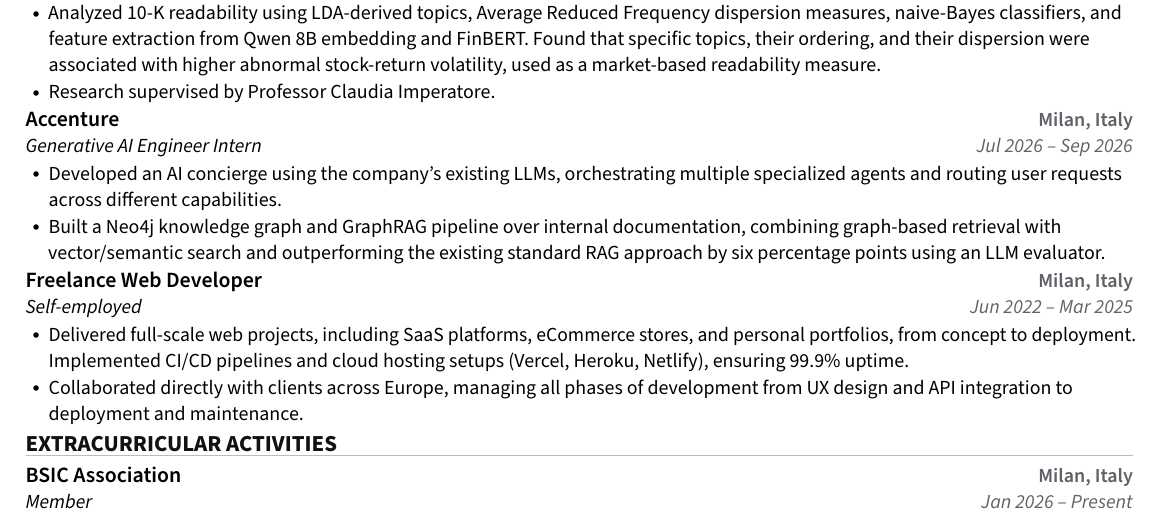
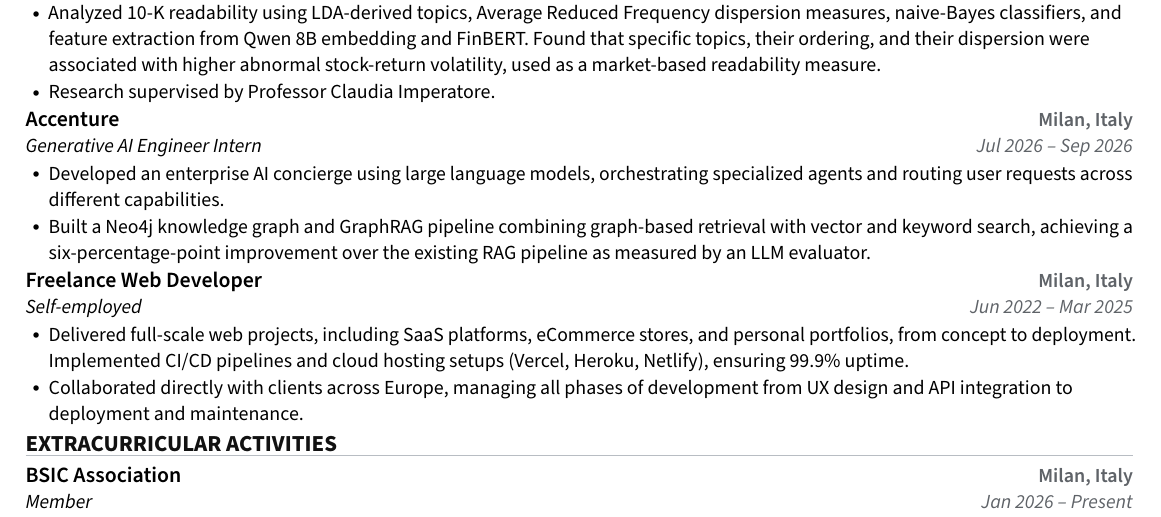
Before and after one commit to MoscatelliMarco/Portfolio-v2, a LaTeX CV (cv/cv.tex): part of the page, cut so that both start at the same text. Compiled offline with pdfLaTeX.

Commit message:
chore: cv and website more NDA safe

```diff
--- a/cv/cv.tex
+++ b/cv/cv.tex
@@ -160,8 +160,8 @@
         {Generative AI Engineer Intern}{Jul 2026 -- Sep 2026}
         \vspace{\subheadingContentSpacing}
         \resumeItemListStart
-            \resumeItem{Developed an AI concierge using the company's existing LLMs, orchestrating multiple specialized agents and routing user requests across different capabilities.}
-            \resumeItem{Built a Neo4j knowledge graph and GraphRAG pipeline over internal documentation, combining graph-based retrieval with vector/semantic search and outperforming the existing standard RAG approach by six percentage points using an LLM evaluator.}
+            \resumeItem{Developed an enterprise AI concierge using large language models, orchestrating specialized agents and routing user requests across different capabilities.}
+            \resumeItem{Built a Neo4j knowledge graph and GraphRAG pipeline combining graph-based retrieval with vector and keyword search, achieving a six-percentage-point improvement over the existing RAG pipeline as measured by an LLM evaluator.}
         \resumeItemListEnd
 
         \resumeSubheading
```
Also changed, not shown: 2 other files.
